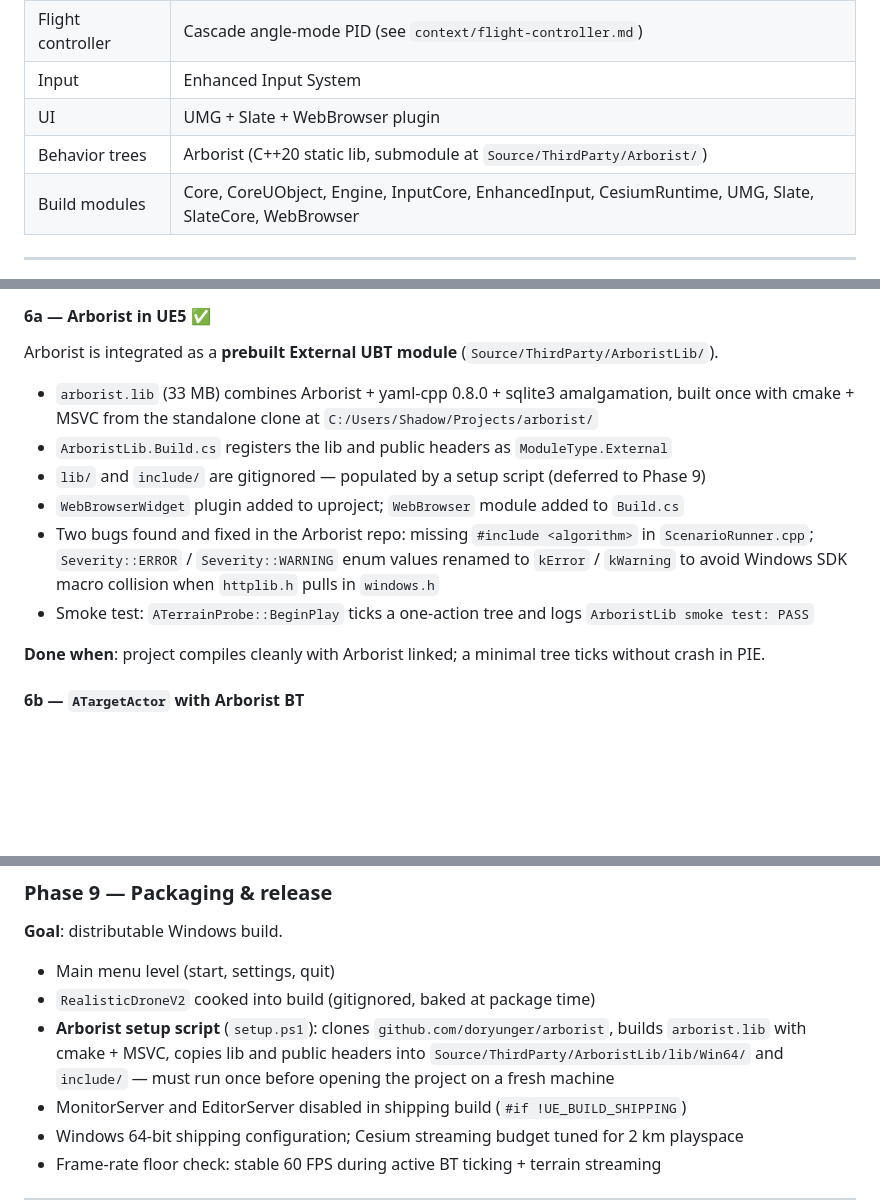
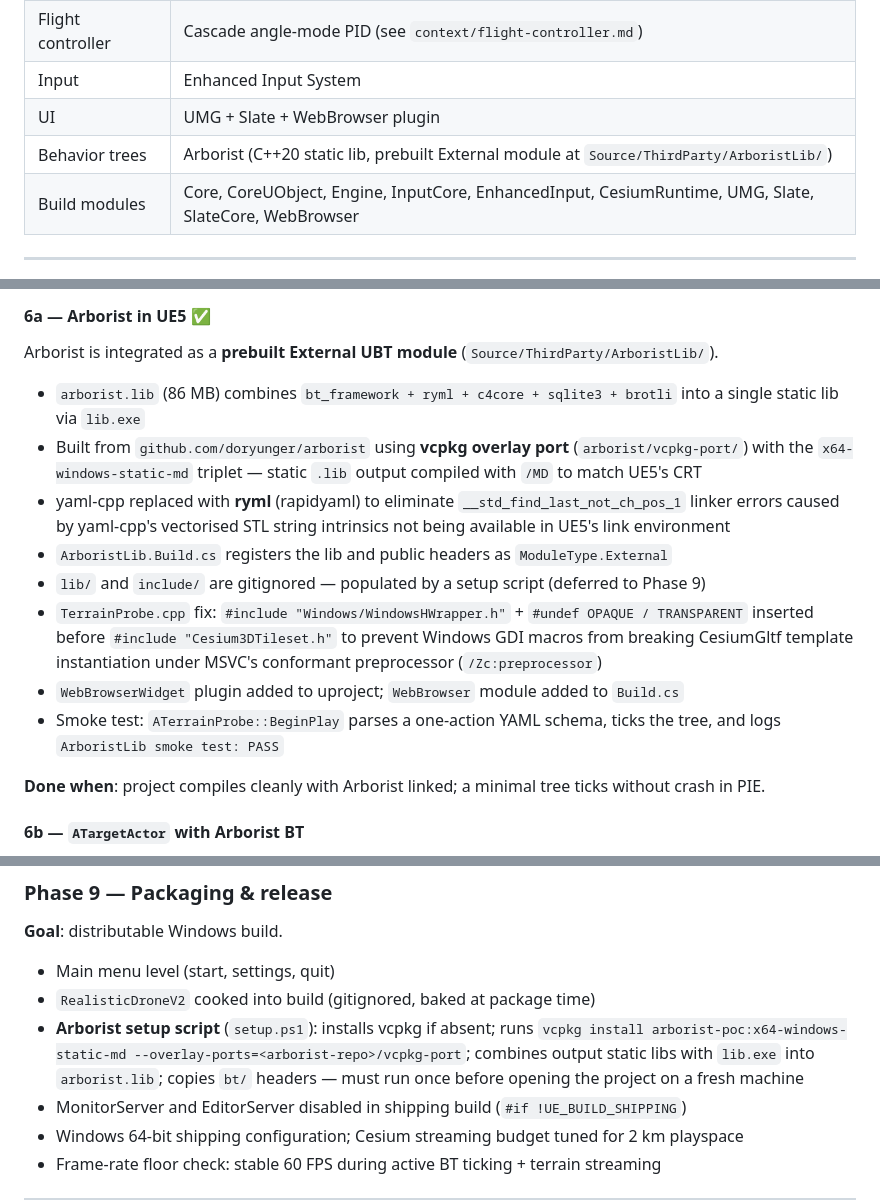
Before and after one commit to doryunger/DroneChallenger, a Markdown page: plan.md, 3 parts joined by grey strips. Rendered like a GitHub page; blank space fills up the shorter version.

Commit message:
Meta: update plan.md to reflect Phase 6a actuals (ryml, vcpkg, CRT fix)
Co-Authored-By: Claude Sonnet 4.6 <noreply@anthropic.com>

```diff
--- a/plan.md
+++ b/plan.md
@@ -55,7 +55,7 @@ A collapsible UMG panel in the corner of the game screen embeds a `WebBrowserWid
 | Flight controller | Cascade angle-mode PID (see `context/flight-controller.md`) |
 | Input | Enhanced Input System |
 | UI | UMG + Slate + WebBrowser plugin |
-| Behavior trees | Arborist (C++20 static lib, submodule at `Source/ThirdParty/Arborist/`) |
+| Behavior trees | Arborist (C++20 static lib, prebuilt External module at `Source/ThirdParty/ArboristLib/`) |
 | Build modules | Core, CoreUObject, Engine, InputCore, EnhancedInput, CesiumRuntime, UMG, Slate, SlateCore, WebBrowser |
 
 ---
@@ -160,12 +160,14 @@ Implemented `ATerrainProbe` — an editor utility actor that calls `ACesium3DTil
 
 Arborist is integrated as a **prebuilt External UBT module** (`Source/ThirdParty/ArboristLib/`).
 
-- `arborist.lib` (33 MB) combines Arborist + yaml-cpp 0.8.0 + sqlite3 amalgamation, built once with cmake + MSVC from the standalone clone at `C:/Users/Shadow/Projects/arborist/`
+- `arborist.lib` (86 MB) combines `bt_framework + ryml + c4core + sqlite3 + brotli` into a single static lib via `lib.exe`
+- Built from `github.com/doryunger/arborist` using **vcpkg overlay port** (`arborist/vcpkg-port/`) with the `x64-windows-static-md` triplet — static `.lib` output compiled with `/MD` to match UE5's CRT
+- yaml-cpp replaced with **ryml** (rapidyaml) to eliminate `__std_find_last_not_ch_pos_1` linker errors caused by yaml-cpp's vectorised STL string intrinsics not being available in UE5's link environment
 - `ArboristLib.Build.cs` registers the lib and public headers as `ModuleType.External`
 - `lib/` and `include/` are gitignored — populated by a setup script (deferred to Phase 9)
+- `TerrainProbe.cpp` fix: `#include "Windows/WindowsHWrapper.h"` + `#undef OPAQUE / TRANSPARENT` inserted before `#include "Cesium3DTileset.h"` to prevent Windows GDI macros from breaking CesiumGltf template instantiation under MSVC's conformant preprocessor (`/Zc:preprocessor`)
 - `WebBrowserWidget` plugin added to uproject; `WebBrowser` module added to `Build.cs`
-- Two bugs found and fixed in the Arborist repo: missing `#include <algorithm>` in `ScenarioRunner.cpp`; `Severity::ERROR` / `Severity::WARNING` enum values renamed to `kError` / `kWarning` to avoid Windows SDK macro collision when `httplib.h` pulls in `windows.h`
-- Smoke test: `ATerrainProbe::BeginPlay` ticks a one-action tree and logs `ArboristLib smoke test: PASS`
+- Smoke test: `ATerrainProbe::BeginPlay` parses a one-action YAML schema, ticks the tree, and logs `ArboristLib smoke test: PASS`
 
 **Done when**: project compiles cleanly with Arborist linked; a minimal tree ticks without crash in PIE.
 
@@ -249,7 +251,7 @@ New files: `SearchDestroyGameMode.h/.cpp`, `SearchDestroyGameState.h/.cpp`
 
 - Main menu level (start, settings, quit)
 - `RealisticDroneV2` cooked into build (gitignored, baked at package time)
-- **Arborist setup script** (`setup.ps1`): clones `github.com/doryunger/arborist`, builds `arborist.lib` with cmake + MSVC, copies lib and public headers into `Source/ThirdParty/ArboristLib/lib/Win64/` and `include/` — must run once before opening the project on a fresh machine
+- **Arborist setup script** (`setup.ps1`): installs vcpkg if absent; runs `vcpkg install arborist-poc:x64-windows-static-md --overlay-ports=<arborist-repo>/vcpkg-port`; combines output static libs with `lib.exe` into `arborist.lib`; copies `bt/` headers — must run once before opening the project on a fresh machine
 - MonitorServer and EditorServer disabled in shipping build (`#if !UE_BUILD_SHIPPING`)
 - Windows 64-bit shipping configuration; Cesium streaming budget tuned for 2 km playspace
 - Frame-rate floor check: stable 60 FPS during active BT ticking + terrain streaming
```
Also changed, not shown: other parts of plan.md (+1 -1 lines).
